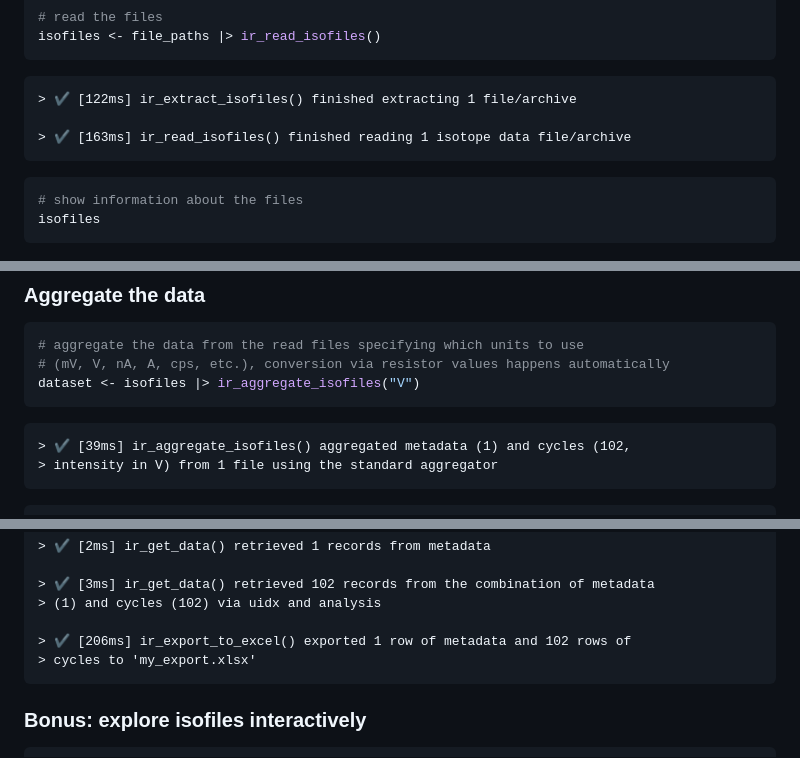
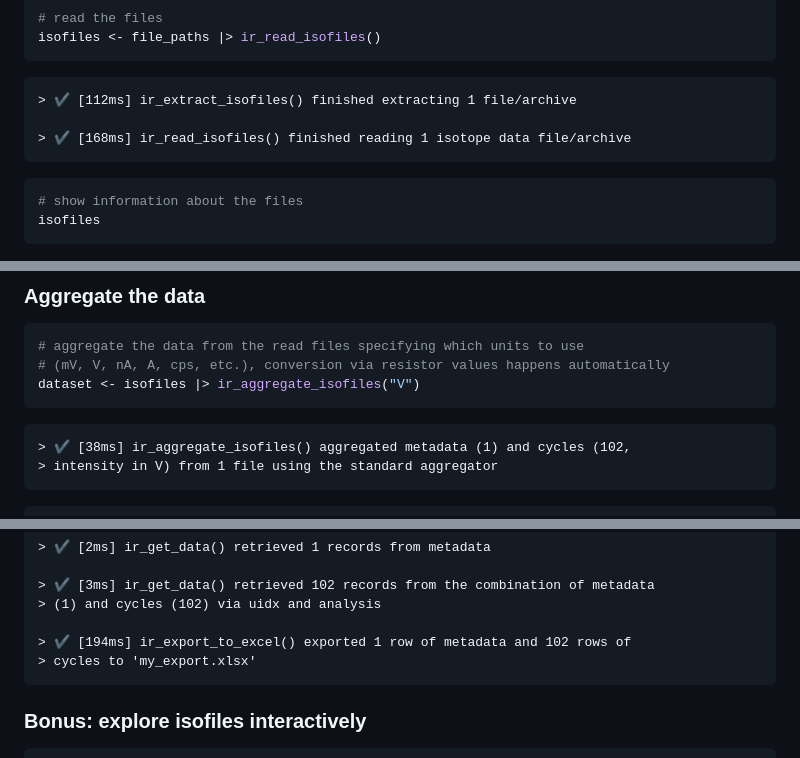
Before and after one commit to isoverse/isoreader2, a Markdown page: README.md, 3 parts joined by grey strips. GitHub-like rendering.

````diff
--- a/README.md
+++ b/README.md
@@ -153,9 +153,9 @@ file_paths <- data_folder |> ir_find_dual_inlet()
 isofiles <- file_paths |> ir_read_isofiles()
 ```
 
-    > ✔ [122ms] ir_extract_isofiles() finished extracting 1 file/archive
+    > ✔ [112ms] ir_extract_isofiles() finished extracting 1 file/archive
 
-    > ✔ [163ms] ir_read_isofiles() finished reading 1 isotope data file/archive
+    > ✔ [168ms] ir_read_isofiles() finished reading 1 isotope data file/archive
 
 ``` r
 # show information about the files
@@ -175,7 +175,7 @@ isofiles
 dataset <- isofiles |> ir_aggregate_isofiles("V")
 ```
 
-    > ✔ [39ms] ir_aggregate_isofiles() aggregated metadata (1) and cycles (102,
+    > ✔ [38ms] ir_aggregate_isofiles() aggregated metadata (1) and cycles (102,
     > intensity in V) from 1 file using the standard aggregator
 
 ``` r
@@ -240,7 +240,7 @@ ir_export_to_excel(
     > ✔ [3ms] ir_get_data() retrieved 102 records from the combination of metadata
     > (1) and cycles (102) via uidx and analysis
 
-    > ✔ [206ms] ir_export_to_excel() exported 1 row of metadata and 102 rows of
+    > ✔ [194ms] ir_export_to_excel() exported 1 row of metadata and 102 rows of
     > cycles to 'my_export.xlsx'
 
 ### Bonus: explore isofiles interactively
````
Also changed, not shown: other parts of README.md (+1 -1 lines), pkgdown/index.md (+6 -6 lines), man/figures/README-continuous_flow_example_w_ratios-1.png, man/figures/README-dual_inlet_example-1.png, 6 other files.
